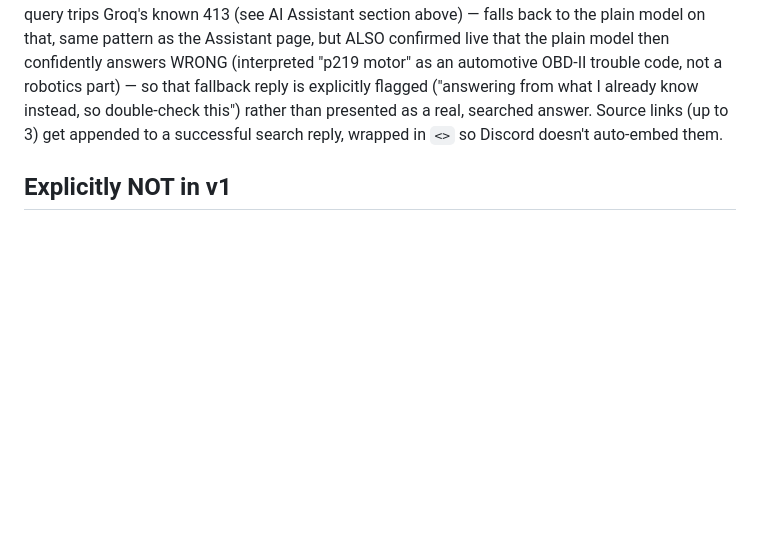
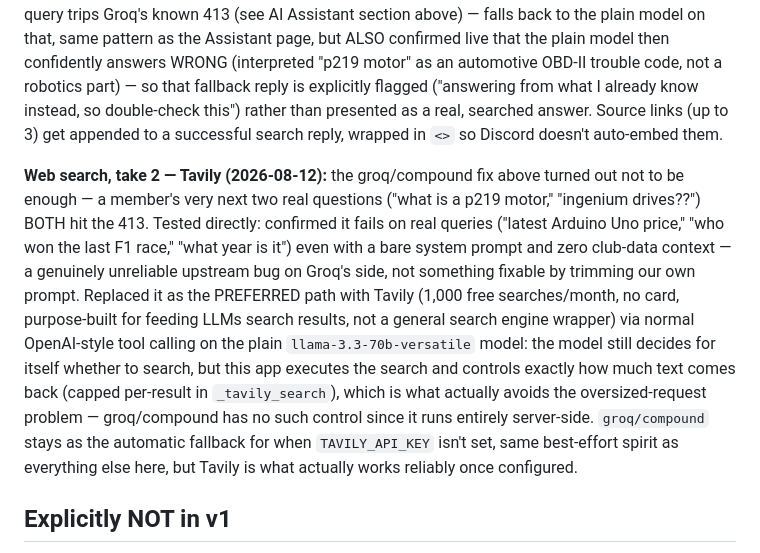
Before and after one commit to roboknights-afk/roboknights-inventory, a Markdown page: CLAUDE.md, the part around the change. Drawn GitHub-style; blank space fills up the shorter version.

Commit message:
Document the Tavily web-search fix in CLAUDE.md
Co-Authored-By: Claude Sonnet 5 <noreply@anthropic.com>

```diff
--- a/CLAUDE.md
+++ b/CLAUDE.md
@@ -964,6 +964,25 @@ a real, searched answer. Source links (up to 3) get appended to a
 successful search reply, wrapped in `<>` so Discord doesn't auto-embed
 them.
 
+**Web search, take 2 — Tavily (2026-08-12):** the groq/compound fix above
+turned out not to be enough — a member's very next two real questions
+("what is a p219 motor," "ingenium drives??") BOTH hit the 413. Tested
+directly: confirmed it fails on real queries ("latest Arduino Uno
+price," "who won the last F1 race," "what year is it") even with a bare
+system prompt and zero club-data context — a genuinely unreliable
+upstream bug on Groq's side, not something fixable by trimming our own
+prompt. Replaced it as the PREFERRED path with Tavily (1,000 free
+searches/month, no card, purpose-built for feeding LLMs search results,
+not a general search engine wrapper) via normal OpenAI-style tool
+calling on the plain `llama-3.3-70b-versatile` model: the model still
+decides for itself whether to search, but this app executes the search
+and controls exactly how much text comes back (capped per-result in
+`_tavily_search`), which is what actually avoids the oversized-request
+problem — groq/compound has no such control since it runs entirely
+server-side. `groq/compound` stays as the automatic fallback for when
+`TAVILY_API_KEY` isn't set, same best-effort spirit as everything else
+here, but Tavily is what actually works reliably once configured.
+
 ## Explicitly NOT in v1
 
 No PDF-to-spreadsheet feature. (WhatsApp notifications used to be listed
```
